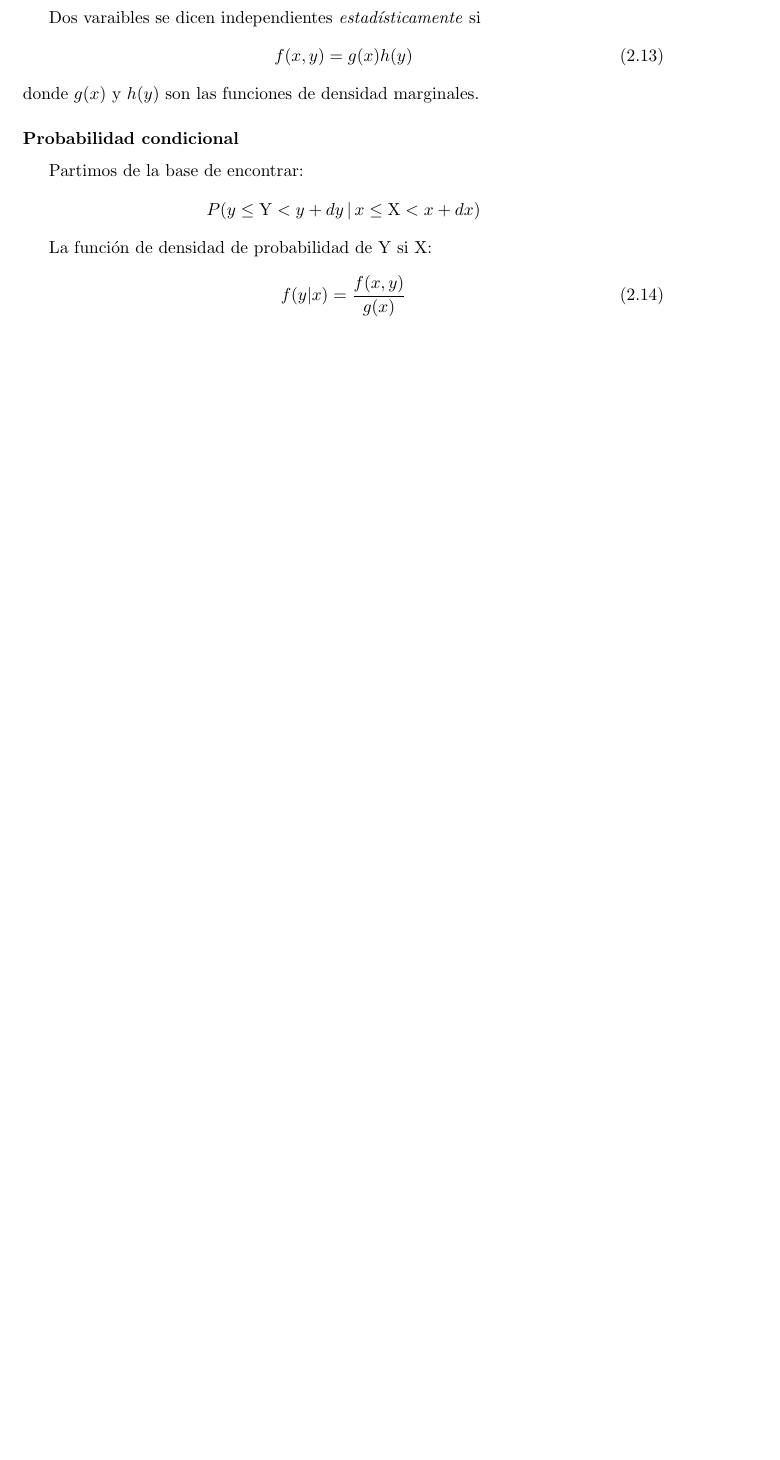
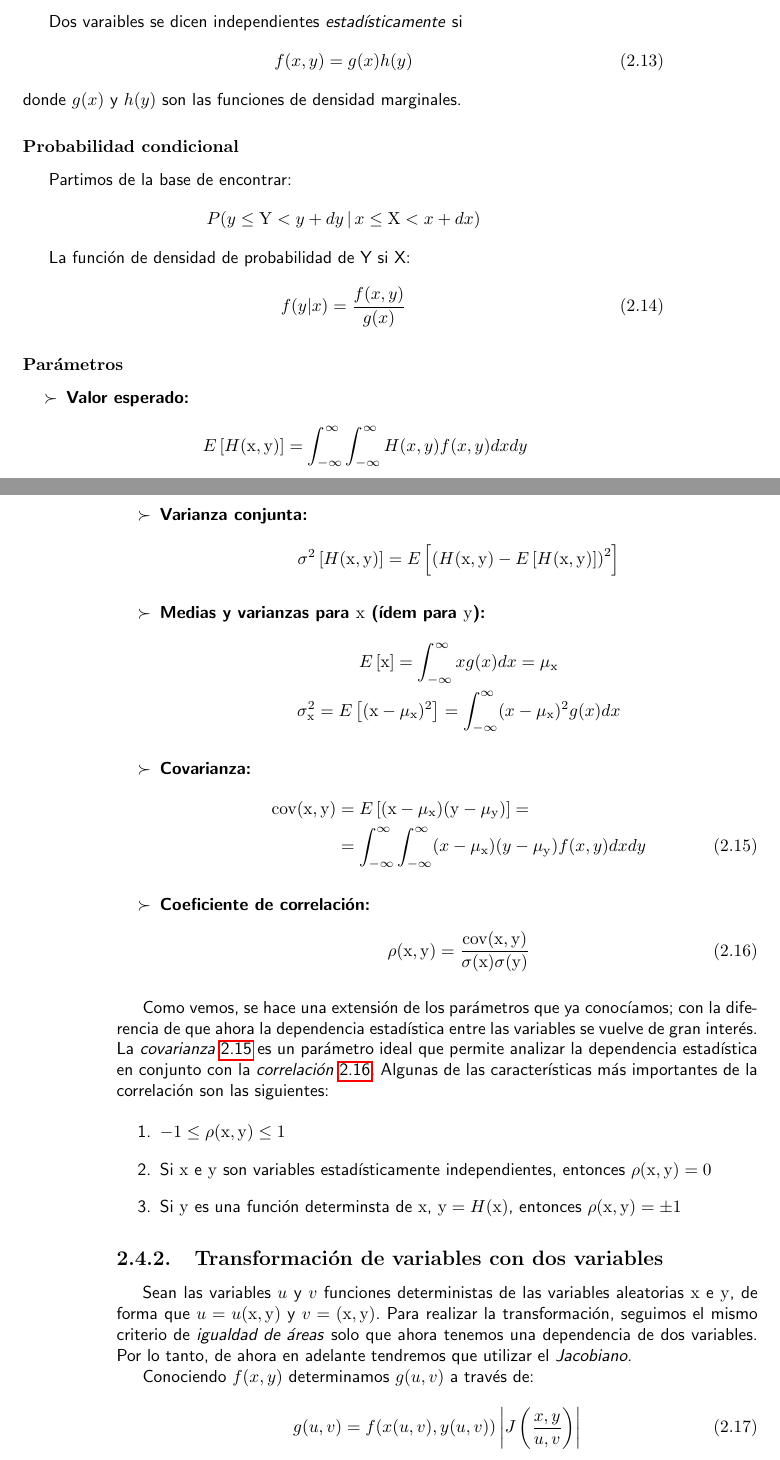
Before and after one commit to loren-girotti/obser-hub, a LaTeX book (latex-notes/estadistica/main.tex): part of page 7 of 7 before the commit and two parts of pages 7 and 8 of 10 after it, the two joined at a grey line, cut so that both start at the same text, the shorter picture padded with empty space. Compiled offline with pdfLaTeX.

Commit message:
progress multivariable

```diff
--- a/latex-notes/estadistica/main.tex
+++ b/latex-notes/estadistica/main.tex
@@ -250,3 +250,36 @@ La función de densidad de probabilidad de Y si X:
   f(y|x)=\frac{f(x,y)}{g(x)}
 \end{equation}
 
+\subsubsection*{Parámetros}
+\begin{itemize}
+  \item \textbf{Valor esperado:} $$E\left[H(\mathrm{x,y})\right]=\int_{-\infty}^{\infty}\int_{-\infty}^{\infty}H(x,y)f(x,y)dxdy$$
+  \item \textbf{Varianza conjunta:} $$\sigma^2\left[H(\mathrm{x,y})\right]=E\left[\left(H(\mathrm{x,y})-E\left[H(\mathrm{x,y})\right]\right)^2\right]$$
+  \item \textbf{Medias y varianzas para $\mathrm{x}$ (ídem para $\mathrm{y}$):} \begin{gather*}
+      E\left[\mathrm{x}\right]=\int_{-\infty}^{\infty}xg(x)dx=\mu_{\mathrm{x}}\\
+      \sigma^2_{\mathrm{x}}=E\left[(\mathrm{x}-\mu_{\mathrm{x}})^2\right]=\int_{-\infty}^{\infty}(x-\mu_\mathrm{x})^2g(x)dx
+    \end{gather*}
+  \item \textbf{Covarianza:} \begin{align}
+      \label{eq:covarianza}
+      \mathrm{cov(x,y)}&=E\left[(\mathrm{x}-\mu_\mathrm{x})(\mathrm{y}-\mu_\mathrm{y})\right]=\notag \\
+      &=\int_{-\infty}^{\infty}\int_{-\infty}^{\infty}(x-\mu_\mathrm{x})(y-\mu_\mathrm{y})f(x,y)dxdy
+    \end{align}
+  \item \textbf{Coeficiente de correlación:} \begin{equation}
+    \label{eq:correlacion}
+    \rho(\mathrm{x,y})=\frac{\mathrm{cov(x,y)}}{\sigma(\mathrm{x})\sigma(\mathrm{y})}
+  \end{equation}
+\end{itemize}
+
+\par Como vemos, se hace una extensión de los parámetros que ya conocíamos; con la diferencia de que ahora la dependencia estadística entre las variables se vuelve de gran interés. La \emph{covarianza} \refeq{eq:covarianza} es un parámetro ideal que permite analizar la dependencia estadística en conjunto con la \emph{correlación} \refeq{eq:correlacion}. Algunas de las características más importantes de la correlación son las siguientes:
+
+\begin{enumerate}
+  \item $-1\leq\rho(\mathrm{x,y})\leq1$
+  \item Si $\mathrm{x}$ e $\mathrm{y}$ son variables estadísticamente independientes, entonces $\rho(\mathrm{x,y})=0$
+  \item Si $\mathrm{y}$ es una función determinsta de $\mathrm{x}$, $\mathrm{y}=H(\mathrm{x})$, entonces $\rho(\mathrm{x,y})=\pm1$
+\end{enumerate}
+
+\subsection{Transformación de variables con dos variables}
+Sean las variables $u$ y $v$ funciones deterministas de las variables aleatorias $\mathrm{x}$ e $\mathrm{y}$, de forma que $u=u(\mathrm{x,y})$ y $v=(\mathrm{x,y})$. Para realizar la transformación, seguimos el mismo criterio de \emph{igualdad de áreas} solo que ahora tenemos una dependencia de dos variables. Por lo tanto, de ahora en adelante tendremos que utilizar el \emph{Jacobiano}.
+\par Conociendo $f(x,y)$ determinamos $g(u,v)$ a través de: \begin{equation}
+  \label{eq:trans-dos-variables}
+  g(u,v)=f(x(u,v),y(u,v))\left|J\left(\frac{x,y}{u,v}\right)\right|
+\end{equation}
```
Also changed, not shown: latex-notes/estadistica/main.pdf, latex-notes/estadistica/main.tex (60 more changed lines), 4 other files.
